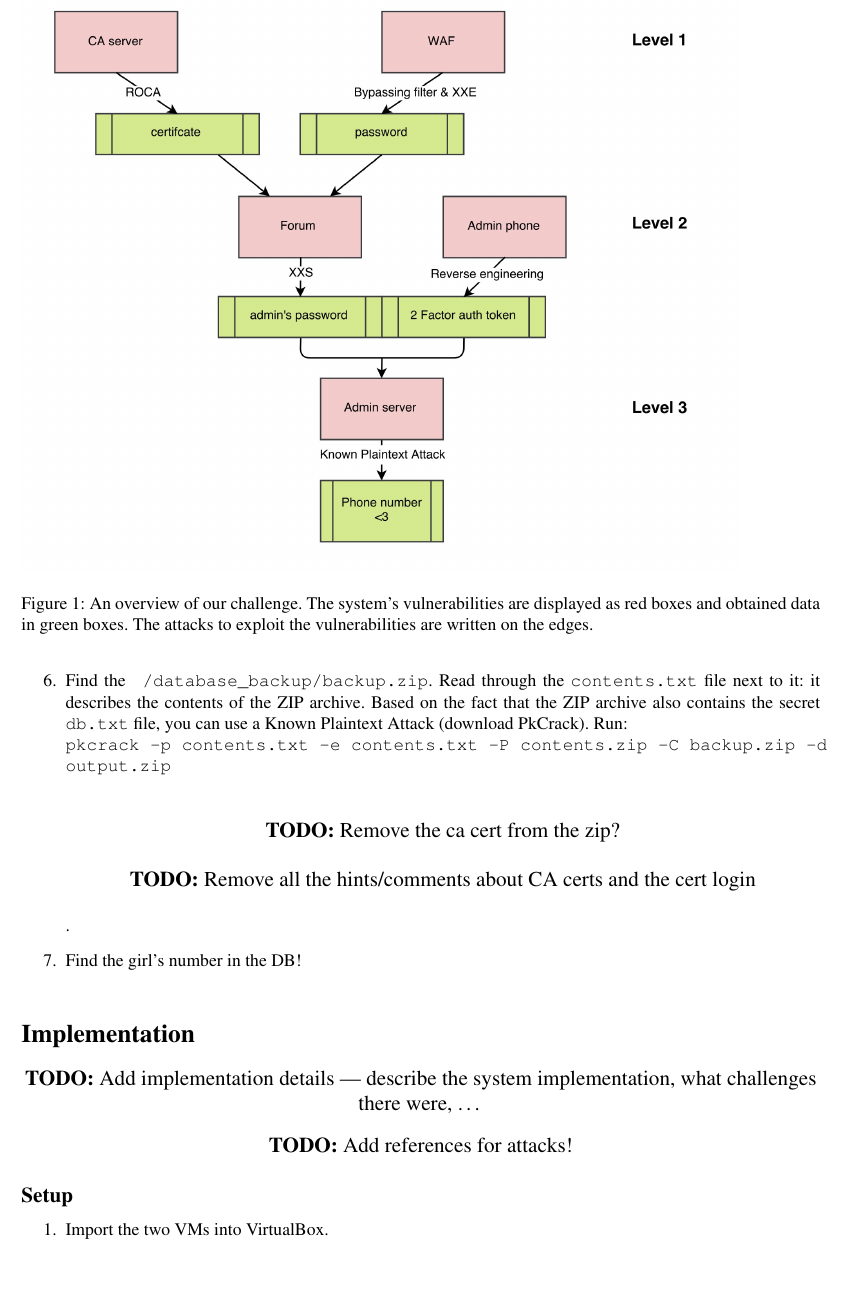
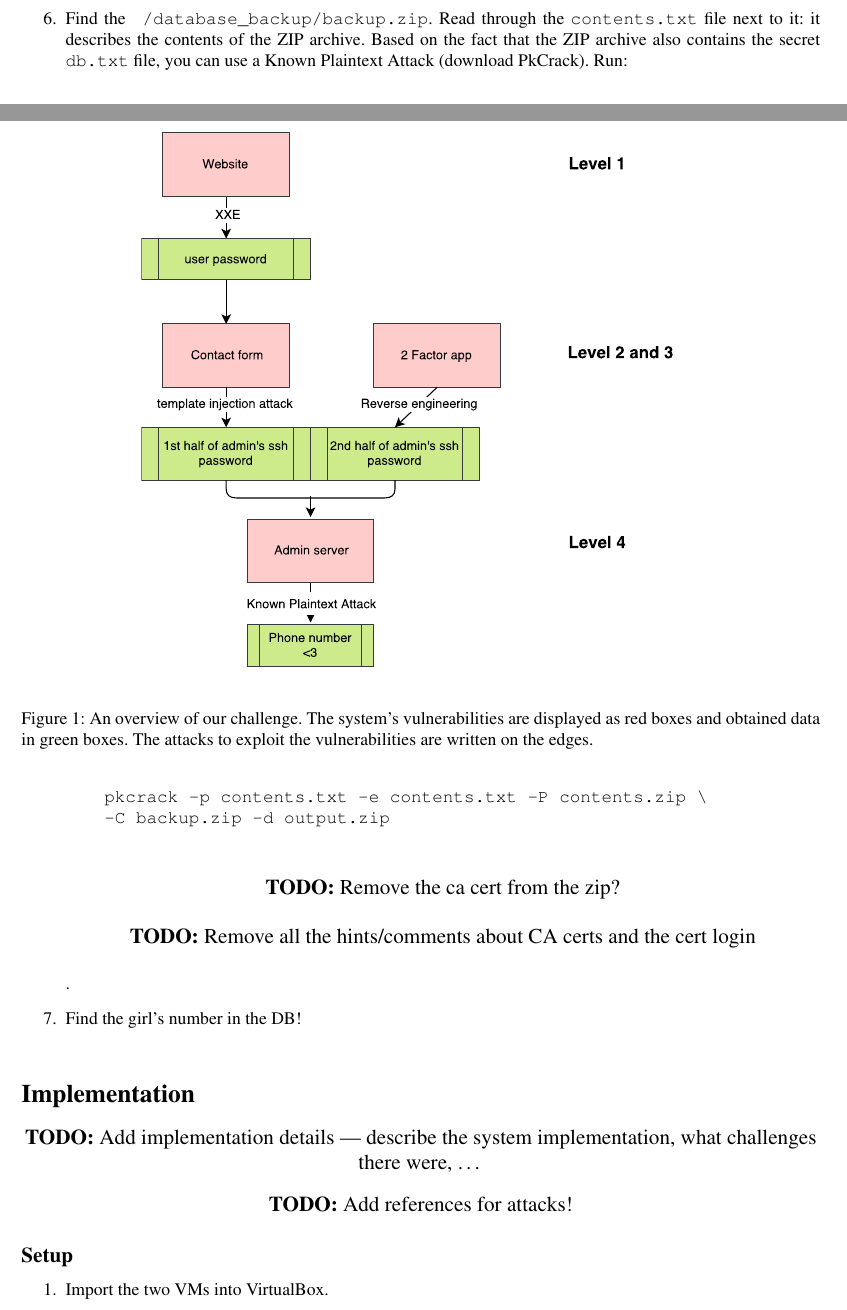
Before and after one commit to oskopek/netsec-report, a LaTeX paper (proposal.tex): part of page 4 of 5 before the commit and two parts of pages 3 and 4 of 5 after it, the two joined at a grey line, cut so that both start at the same text. Compiled offline with pdfLaTeX.

Commit message:
Added new diagram + fixed pkcrack command formatting.

```diff
--- a/proposal.tex
+++ b/proposal.tex
@@ -225,8 +222,11 @@ For an overview, see Figure \ref{fig:diag}.
   \item Find the \texttt{~/database\_backup/backup.zip}. Read through the \texttt{contents.txt} file next to it:
           it describes the contents of the ZIP archive. Based on the fact that the ZIP archive
           also contains the secret \texttt{db.txt} file, you can use a Known Plaintext
-        Attack (download PkCrack). Run:\\
-        \texttt{pkcrack -p contents.txt -e contents.txt -P contents.zip -C backup.zip -d output.zip}\\
+        Attack (download PkCrack). Run:
+        \begin{quote}
+            \texttt{pkcrack -p contents.txt -e contents.txt -P contents.zip \textbackslash}\\
+            \texttt{-C backup.zip -d output.zip}\\
+        \end{quote}
         \TODO{Remove the ca cert from the zip?}
         \TODO{Remove all the hints/comments about CA certs and the cert login}.
 
@@ -235,7 +235,9 @@ For an overview, see Figure \ref{fig:diag}.
 \end{enumerate}
 
 \begin{figure}
-    \includegraphics[width=0.9\textwidth]{images/diagram}
+    \begin{center}
+    \includegraphics[width=0.7\textwidth]{images/diagram}
+    \end{center}
     \caption{An overview of our challenge. The system's vulnerabilities
     are displayed as red boxes and obtained data in green boxes. The attacks
     to exploit the vulnerabilities are written on the edges.}
```
Also changed, not shown: images/diagram.jpg (deleted), images/diagram.pdf (added), proposal.tex (5 more changed lines), 1 other file.
